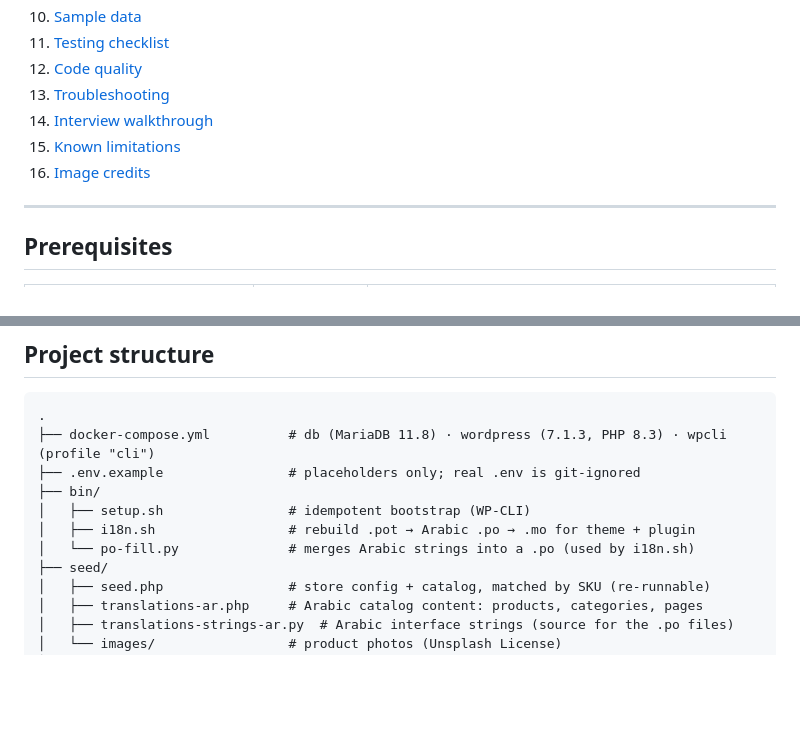
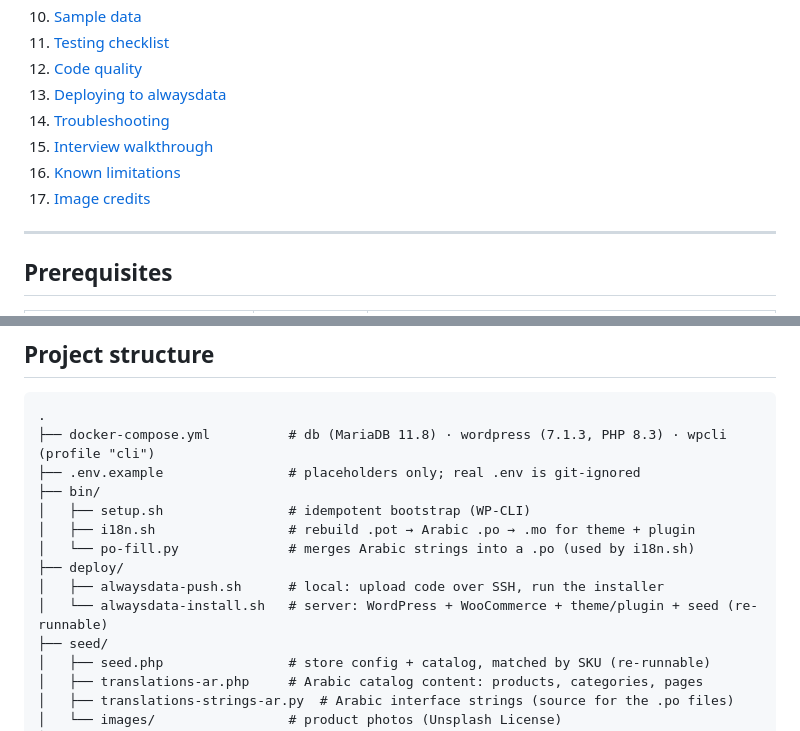
Before and after one commit to m7md-Y-3mra/nova-commerce, a Markdown page: README.md, 2 parts joined by grey strips. Rendered like a GitHub page; blank space fills up the shorter version.

```diff
--- a/README.md
+++ b/README.md
@@ -26,10 +26,11 @@ The storefront is **bilingual: English and Arabic (العربية)**, with a ful
 10. [Sample data](#sample-data)
 11. [Testing checklist](#testing-checklist)
 12. [Code quality](#code-quality)
-13. [Troubleshooting](#troubleshooting)
-14. [Interview walkthrough](#interview-walkthrough)
-15. [Known limitations](#known-limitations)
-16. [Image credits](#image-credits)
+13. [Deploying to alwaysdata](#deploying-to-alwaysdata)
+14. [Troubleshooting](#troubleshooting)
+15. [Interview walkthrough](#interview-walkthrough)
+16. [Known limitations](#known-limitations)
+17. [Image credits](#image-credits)
 
 ---
 
@@ -108,6 +109,9 @@ To reset everything, run `docker compose down -v` and then `./bin/setup.sh`. **`
 │   ├── setup.sh                # idempotent bootstrap (WP-CLI)
 │   ├── i18n.sh                 # rebuild .pot → Arabic .po → .mo for theme + plugin
 │   └── po-fill.py              # merges Arabic strings into a .po (used by i18n.sh)
+├── deploy/
+│   ├── alwaysdata-push.sh      # local: upload code over SSH, run the installer
+│   └── alwaysdata-install.sh   # server: WordPress + WooCommerce + theme/plugin + seed (re-runnable)
 ├── seed/
 │   ├── seed.php                # store config + catalog, matched by SKU (re-runnable)
 │   ├── translations-ar.php     # Arabic catalog content: products, categories, pages
```
Also changed, not shown: other parts of README.md (+49 -0 lines).
